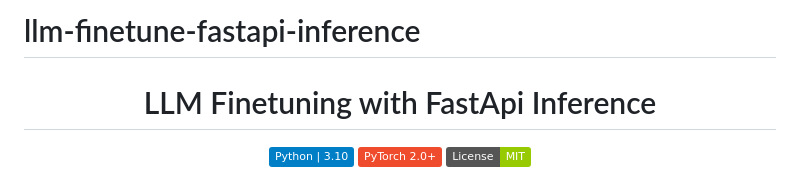
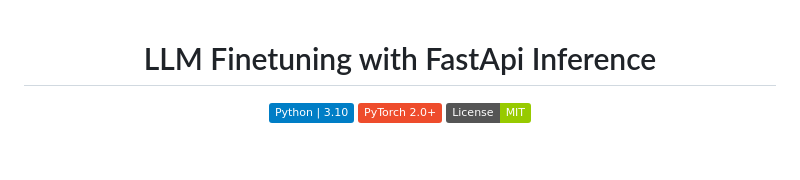
Before and after one commit to sh-aidev/llm-finetune-fastapi-inference, a Markdown page: README.md, the part around the change. GitHub-like rendering; badges without logos; blank space fills up the shorter version.

```diff
--- a/README.md
+++ b/README.md
@@ -1,5 +1,3 @@
-# llm-finetune-fastapi-inference
-
 <div align="center">
 
 # LLM Finetuning with FastApi Inference
```
